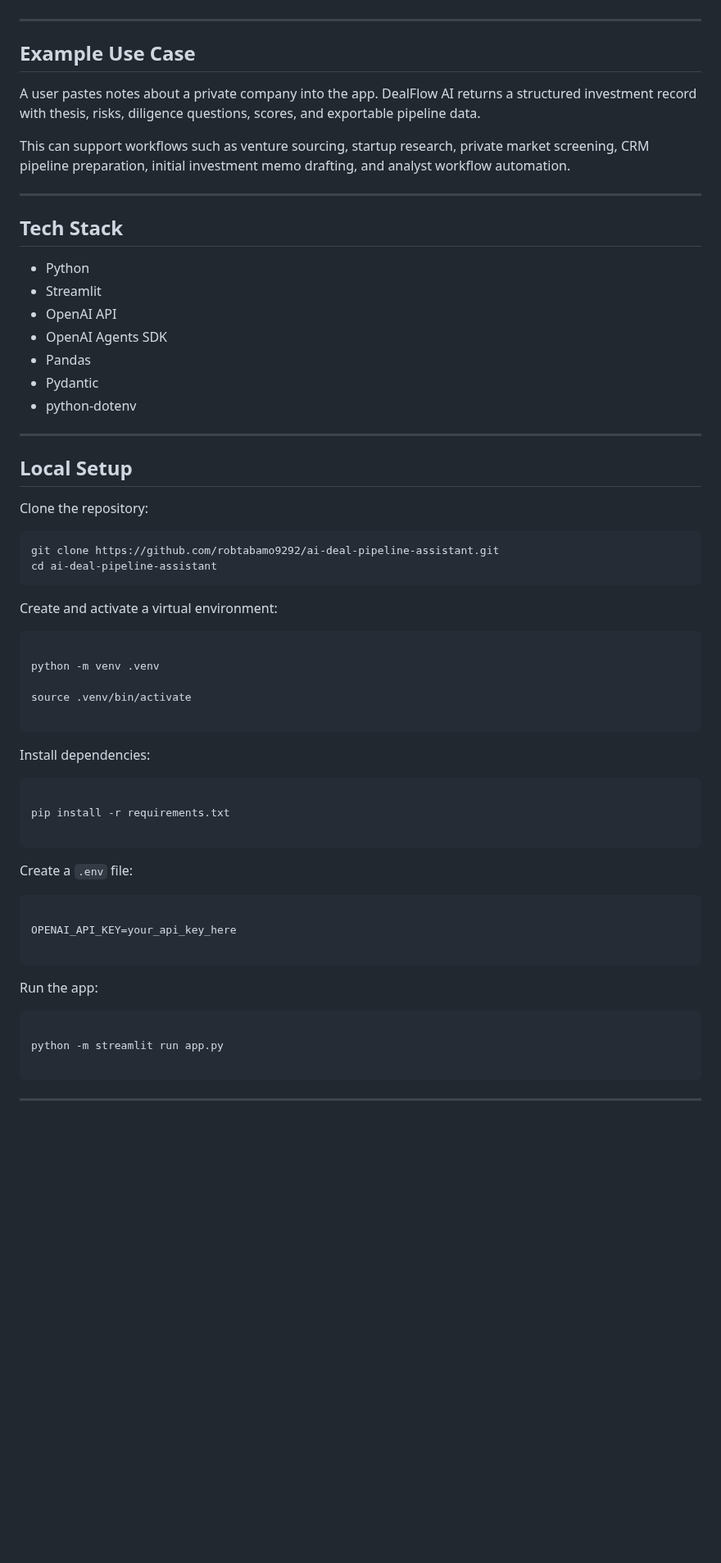
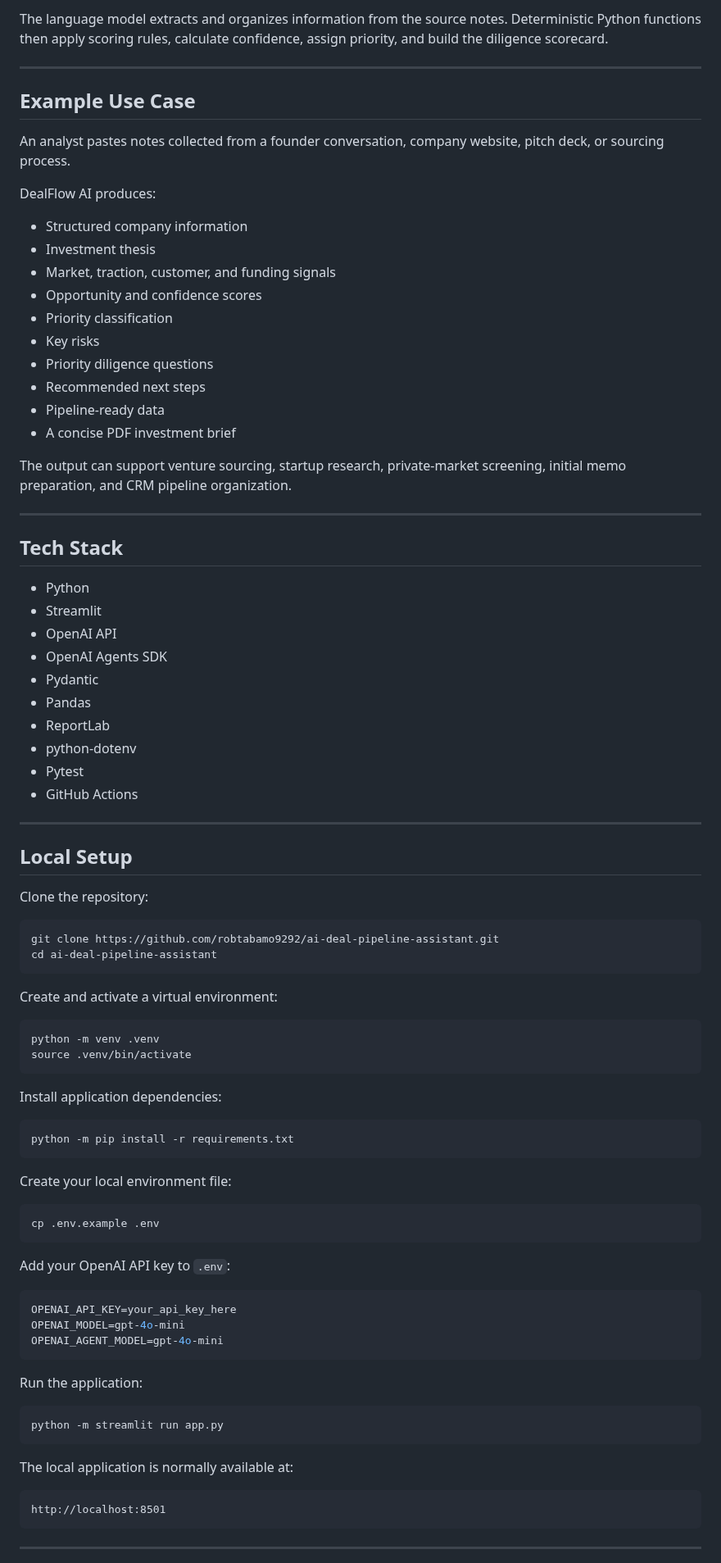
Before and after one commit to robtabamo9292/ai-deal-pipeline-assistant, a Markdown page: README.md, the part around one of its changes. Shown at 82% size. GitHub-like rendering; blank space fills up the shorter version.

````diff
--- a/README.md
+++ b/README.md
@@ -32,11 +79,25 @@ Private Streamlit Cloud app available upon request.
+The language model extracts and organizes information from the source notes. Deterministic Python functions then apply scoring rules, calculate confidence, assign priority, and build the diligence scorecard.
 
 ---
 
 ## Example Use Case
 
-A user pastes notes about a private company into the app. DealFlow AI returns a structured investment record with thesis, risks, diligence questions, scores, and exportable pipeline data.
+An analyst pastes notes collected from a founder conversation, company website, pitch deck, or sourcing process.
 
-This can support workflows such as venture sourcing, startup research, private market screening, CRM pipeline preparation, initial investment memo drafting, and analyst workflow automation.
+DealFlow AI produces:
+
+- Structured company information
+- Investment thesis
+- Market, traction, customer, and funding signals
+- Opportunity and confidence scores
+- Priority classification
+- Key risks
+- Priority diligence questions
+- Recommended next steps
+- Pipeline-ready data
+- A concise PDF investment brief
+
+The output can support venture sourcing, startup research, private-market screening, initial memo preparation, and CRM pipeline organization.
 
 ---
 
@@ -46,9 +107,12 @@ This can support workflows such as venture sourcing, startup research, private m
 - Streamlit
 - OpenAI API
 - OpenAI Agents SDK
+- Pydantic
 - Pandas
-- Pydantic
+- ReportLab
 - python-dotenv
+- Pytest
+- GitHub Actions
 
 ---
 
@@ -61,57 +125,44 @@ git clone https://github.com/robtabamo9292/ai-deal-pipeline-assistant.git
 cd ai-deal-pipeline-assistant
 ```
 
-
-
 Create and activate a virtual environment:
 
+```bash
+python -m venv .venv
+source .venv/bin/activate
+```
 
+Install application dependencies:
 
 ```bash
-
-python -m venv .venv
-
-source .venv/bin/activate
-
+python -m pip install -r requirements.txt
 ```
 
-
-
-Install dependencies:
-
-
+Create your local environment file:
 
 ```bash
-
-pip install -r requirements.txt
-
+cp .env.example .env
 ```
 
+Add your OpenAI API key to `.env`:
 
+```env
+OPENAI_API_KEY=your_api_key_here
+OPENAI_MODEL=gpt-4o-mini
+OPENAI_AGENT_MODEL=gpt-4o-mini
+```
 
-Create a `.env` file:
-
-
+Run the application:
 
 ```bash
-
-OPENAI_API_KEY=your_api_key_here
-
+python -m streamlit run app.py
 ```
 
+The local application is normally available at:
 
-
-Run the app:
-
-
-
-```bash
-
-python -m streamlit run app.py
-
+```text
+http://localhost:8501
 ```
-
-
 
 ---
 
````
Also changed, not shown: other parts of README.md (+124 -18 lines), archive/legacy_ui/README.md (added, +10 -0 lines), assets/screenshots/investment-brief-pdf.png (added), assets/screenshots/investment-deal-snapshot.png (added), 10 other files.
